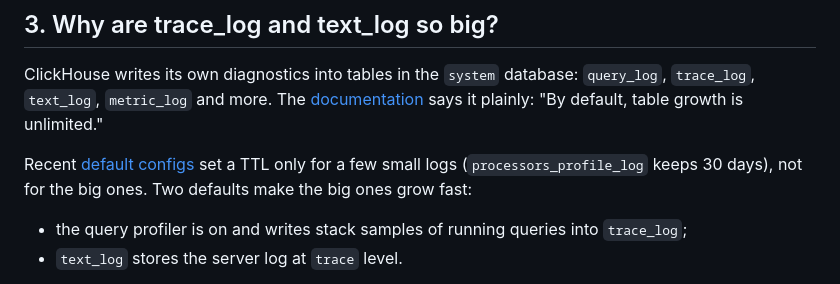
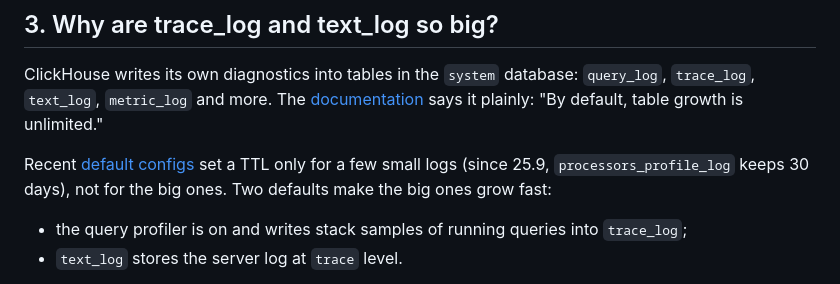
Before and after one commit to Protemir/diskvet, a Markdown page: docs/guide.md, the part around the change. Drawn GitHub-style.

Commit message:
guide: processors_profile_log has a default TTL only since 25.9

```diff
--- a/docs/guide.md
+++ b/docs/guide.md
@@ -126,7 +126,7 @@ ClickHouse writes its own diagnostics into tables in the `system` database:
 says it plainly: "By default, table growth is unlimited."
 
 Recent [default configs](https://github.com/ClickHouse/ClickHouse/blob/master/programs/server/config.xml)
-set a TTL only for a few small logs (`processors_profile_log` keeps 30 days),
+set a TTL only for a few small logs (since 25.9, `processors_profile_log` keeps 30 days),
 not for the big ones. Two defaults make the big ones grow fast:
 
 - the query profiler is on and writes stack samples of running queries into `trace_log`;
```
